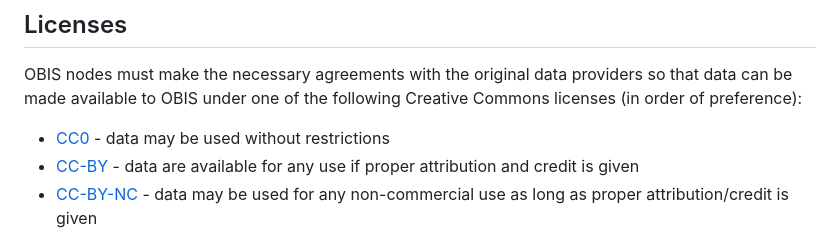
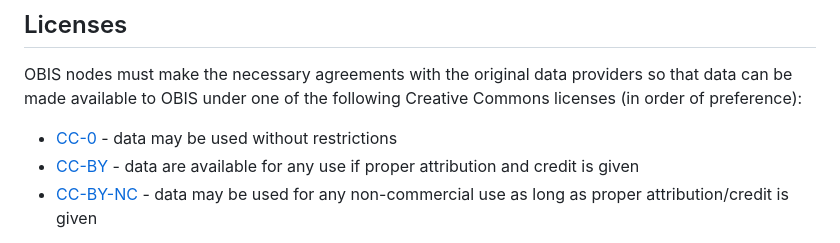
Before and after one commit to iobis/manual, a Markdown page: data_publication.md, the part around the change. Rendered like a GitHub page.

```diff
--- a/data_publication.md
+++ b/data_publication.md
@@ -22,7 +22,7 @@ Details for each of these steps are outlined on the subsequent pages. We will st
 
 OBIS nodes must make the necessary agreements with the original data providers so that data can be made available to OBIS under one of the following Creative Commons licenses (in order of preference):
 
-* [CC0](https://creativecommons.org/publicdomain/zero/1.0/) -  data may be used without restrictions
+* [CC-0](https://creativecommons.org/publicdomain/zero/1.0/) -  data may be used without restrictions
 * [CC-BY](https://creativecommons.org/licenses/by/4.0/) - data are available for any use if proper attribution and credit is given
 * [CC-BY-NC](https://creativecommons.org/licenses/by-nc/4.0/) - data may be used for any non-commercial use as long as proper attribution/credit is given
 
```
Also changed, not shown: policy.md (+7 -1 lines).
